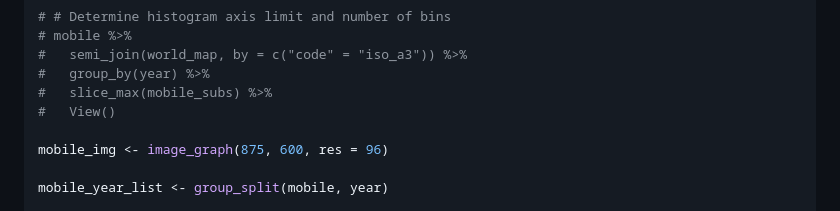
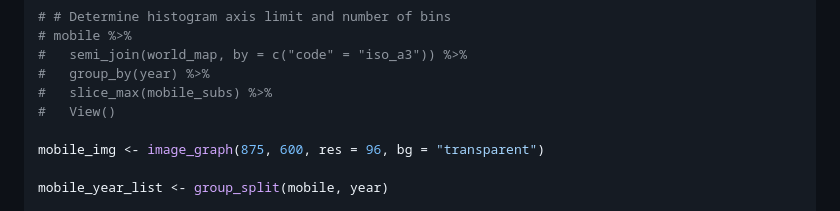
Before and after one commit to long39ng/puig_orgaladhad, a Markdown page: 2020_46_historical_phones/README.md, the part around one of its changes. Rendered like a GitHub page.

```diff
--- a/2020_46_historical_phones/README.md
+++ b/2020_46_historical_phones/README.md
@@ -70,7 +70,7 @@ map_hist_layout <- c(
 #   slice_max(mobile_subs) %>%
 #   View()
 
-mobile_img <- image_graph(875, 600, res = 96)
+mobile_img <- image_graph(875, 600, res = 96, bg = "transparent")
 
 mobile_year_list <- group_split(mobile, year)
 
```
Also changed, not shown: other parts of 2020_46_historical_phones/README.md (+14 -14 lines), 2021_08_dubois_challenge/README.md (+1 -0 lines), 2020_46_historical_phones/figs/world-mobile-animation-1.gif, 2021_03_art_collections/figs/stripes-plot-1.png, 4 other files.
